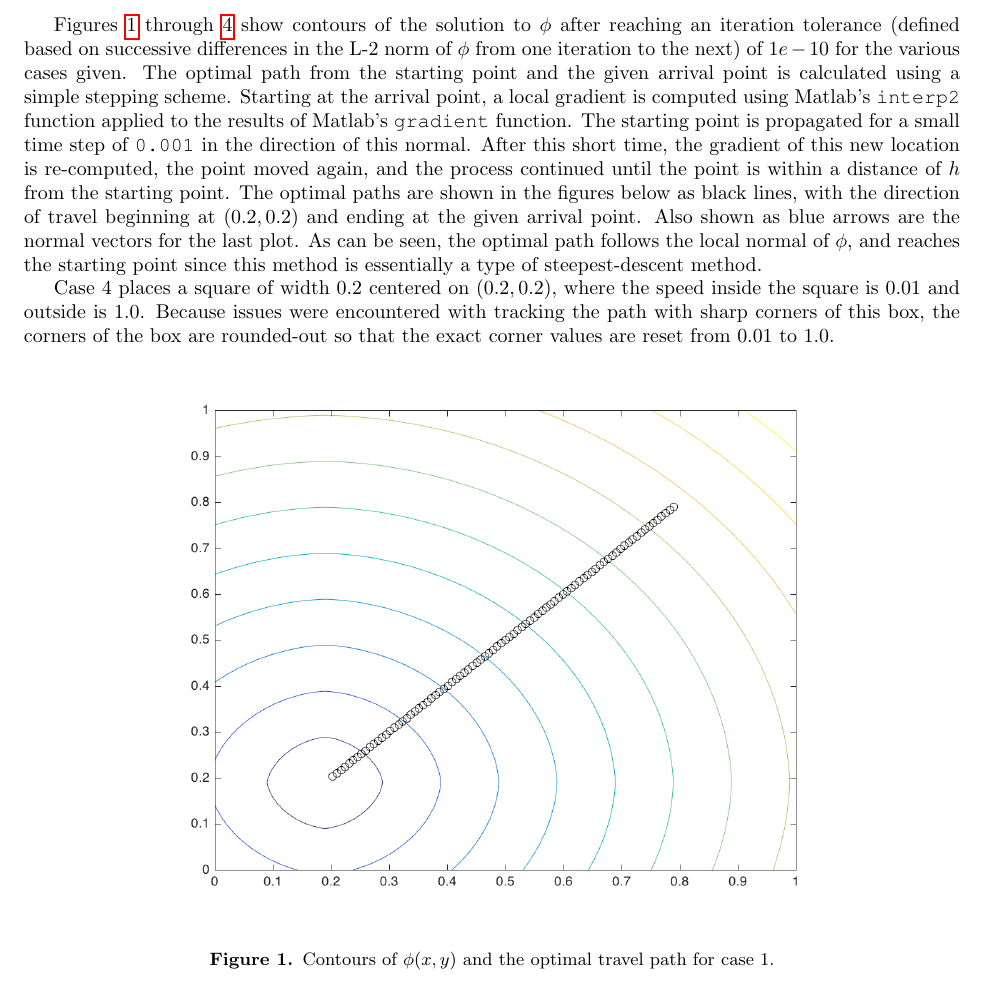
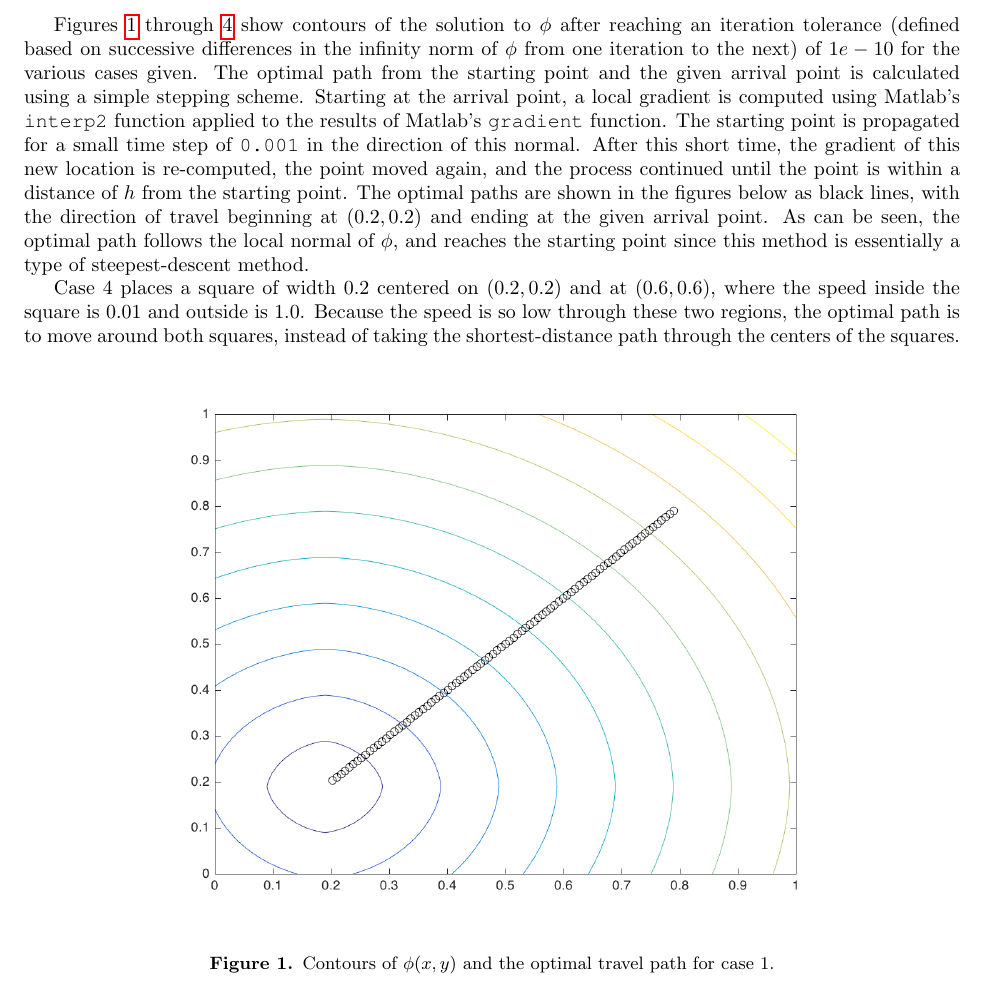
Before and after one commit to KennyKangMPC/MATH-228b, a LaTeX problem sheet (HW6/Novak_April_HW6.tex): part of page 2 of 5, cut so that both start at the same text. Compiled offline with pdfLaTeX.

Commit message:
finished question 1.

```diff
--- a/HW6/Novak_April_HW6.tex
+++ b/HW6/Novak_April_HW6.tex
@@ -130,9 +130,9 @@ Instead of solving the above equation, we will use a time-dependent method that
 
 for initial condition \(T(x_0, y_0)=0\), where \(x_0\) and \(y_0\) are on the initial curve \(\Gamma\). Integrating the above equation in time until steady-state is reached will give the solution to the Eikonal equation. A first-order upwinded scheme is used in space, and a simple forward Euler method in time. The initial condition for all cases is set to 0.0, and after every iteration, the sole boundary condition of \(\phi(0.2, 0.2)=0\) is strictly implied. A layer of ghost cells of a large value of \(\phi\) are inserted on the periphery in order to simplify the application of the one-sided upwind differencing. For this time-stepping solution, a time step of 0.0001 seconds is chosen, and appears sufficient.
 
-Figures \ref{fig:case1} through \ref{fig:case4} show contours of the solution to \(\phi\) after reaching an iteration tolerance (defined based on successive differences in the L-2 norm of \(\phi\) from one iteration to the next) of \(1e-10\) for the various cases given. The optimal path from the starting point and the given arrival point is calculated using a simple stepping scheme. Starting at the arrival point, a local gradient is computed using Matlab's {\tt interp2} function applied to the results of Matlab's {\tt gradient} function. The starting point is propagated for a small time step of {\tt 0.001} in the direction of this normal. After this short time, the gradient of this new location is re-computed, the point moved again, and the process continued until the point is within a distance of \(h\) from the starting point. The optimal paths are shown in the figures below as black lines, with the direction of travel beginning at \((0.2, 0.2)\) and ending at the given arrival point. Also shown as blue arrows are the normal vectors for the last plot. As can be seen, the optimal path follows the local normal of \(\phi\), and reaches the starting point since this method is essentially a type of steepest-descent method.
+Figures \ref{fig:case1} through \ref{fig:case4} show contours of the solution to \(\phi\) after reaching an iteration tolerance (defined based on successive differences in the infinity norm of \(\phi\) from one iteration to the next) of \(1e-10\) for the various cases given. The optimal path from the starting point and the given arrival point is calculated using a simple stepping scheme. Starting at the arrival point, a local gradient is computed using Matlab's {\tt interp2} function applied to the results of Matlab's {\tt gradient} function. The starting point is propagated for a small time step of {\tt 0.001} in the direction of this normal. After this short time, the gradient of this new location is re-computed, the point moved again, and the process continued until the point is within a distance of \(h\) from the starting point. The optimal paths are shown in the figures below as black lines, with the direction of travel beginning at \((0.2, 0.2)\) and ending at the given arrival point. As can be seen, the optimal path follows the local normal of \(\phi\), and reaches the starting point since this method is essentially a type of steepest-descent method.
 
-Case 4 places a square of width 0.2 centered on \((0.2, 0.2)\), where the speed inside the square is 0.01 and outside is 1.0. Because issues were encountered with tracking the path with sharp corners of this box, the corners of the box are rounded-out so that the exact corner values are reset from 0.01 to 1.0.
+Case 4 places a square of width 0.2 centered on \((0.2, 0.2)\) and at \((0.6, 0.6)\), where the speed inside the square is 0.01 and outside is 1.0. Because the speed is so low through these two regions, the optimal path is to move around both squares, instead of taking the shortest-distance path through the centers of the squares.
 
 \begin{figure}[H]
 \centering
```
Also changed, not shown: HW6/figures/case4.png, 1 other file.
